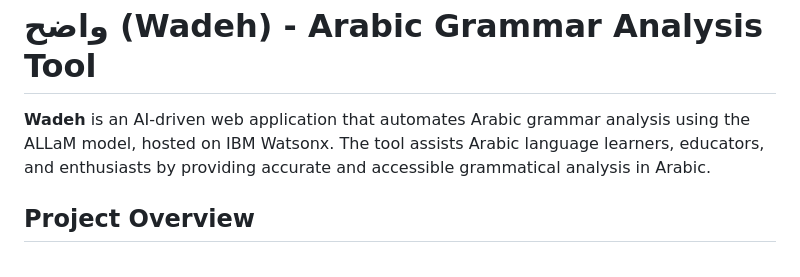
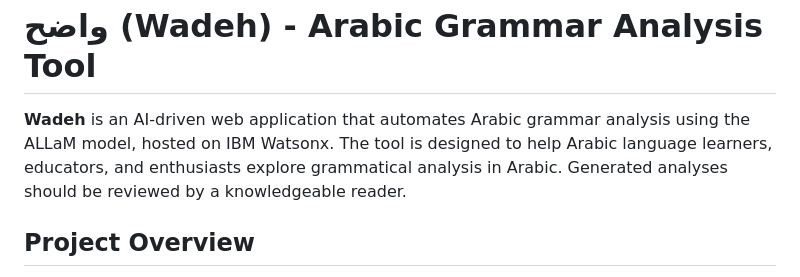
Before and after one commit to 3bdulah/Wadeh-Project, a Markdown page: README.md, the part around the change. Drawn GitHub-style.

Commit message:
Avoid unsupported accuracy claim and clarify AI output review

```diff
--- a/README.md
+++ b/README.md
@@ -1,6 +1,6 @@
    # واضح (Wadeh) - Arabic Grammar Analysis Tool
 
-**Wadeh** is an AI-driven web application that automates Arabic grammar analysis using the ALLaM model, hosted on IBM Watsonx. The tool assists Arabic language learners, educators, and enthusiasts by providing accurate and accessible grammatical analysis in Arabic.
+**Wadeh** is an AI-driven web application that automates Arabic grammar analysis using the ALLaM model, hosted on IBM Watsonx. The tool is designed to help Arabic language learners, educators, and enthusiasts explore grammatical analysis in Arabic. Generated analyses should be reviewed by a knowledgeable reader.
 
 ## Project Overview
 Wadeh was developed as part of the **Allam Challenge 2024** hackathon, chosen from over 200 ideas for its unique contribution to Arabic language education. Using advanced prompt engineering with IBM Watsonx, Wadeh can analyze complex grammatical structures and assist users in understanding Arabic syntax.
```
